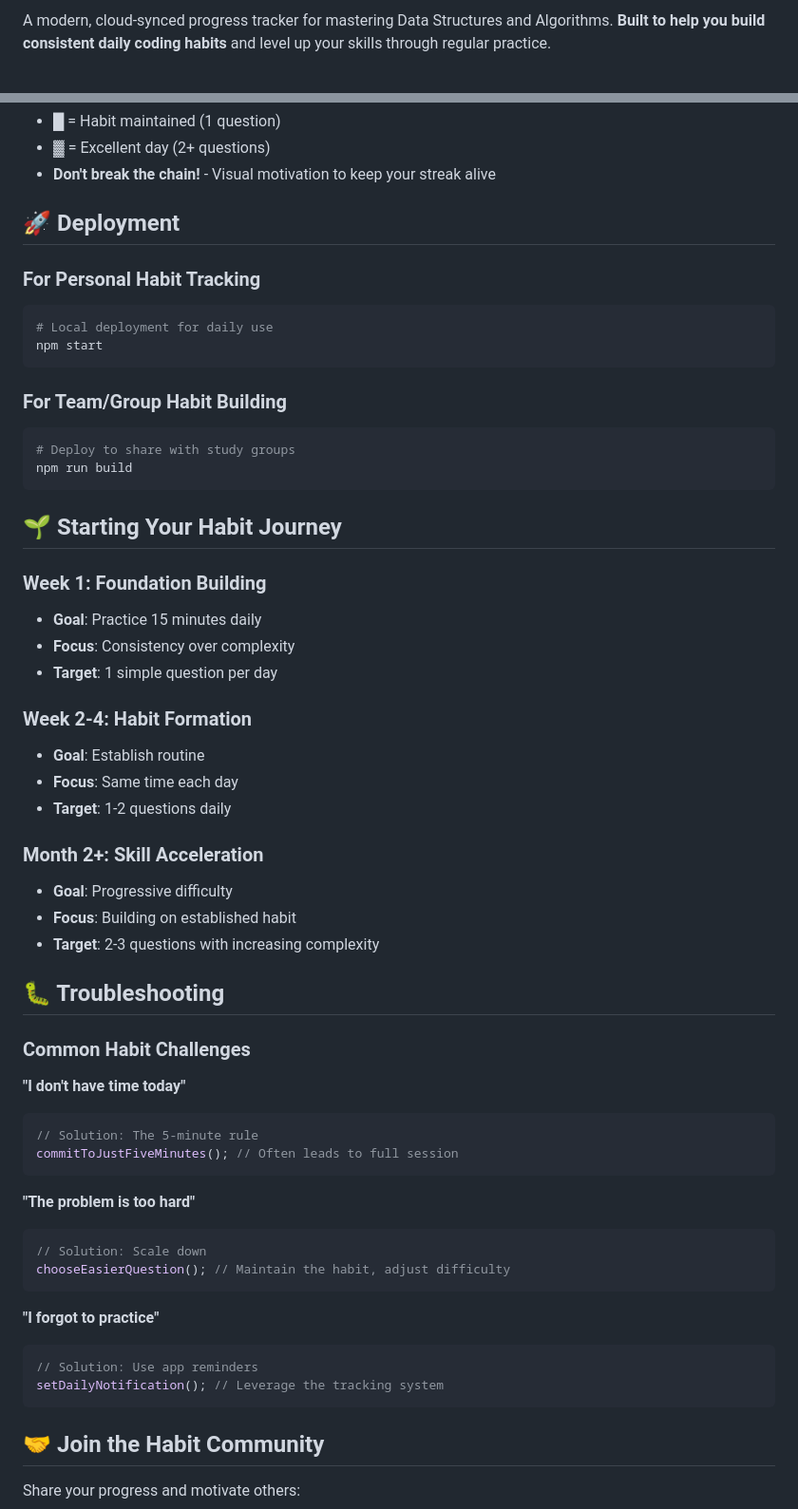
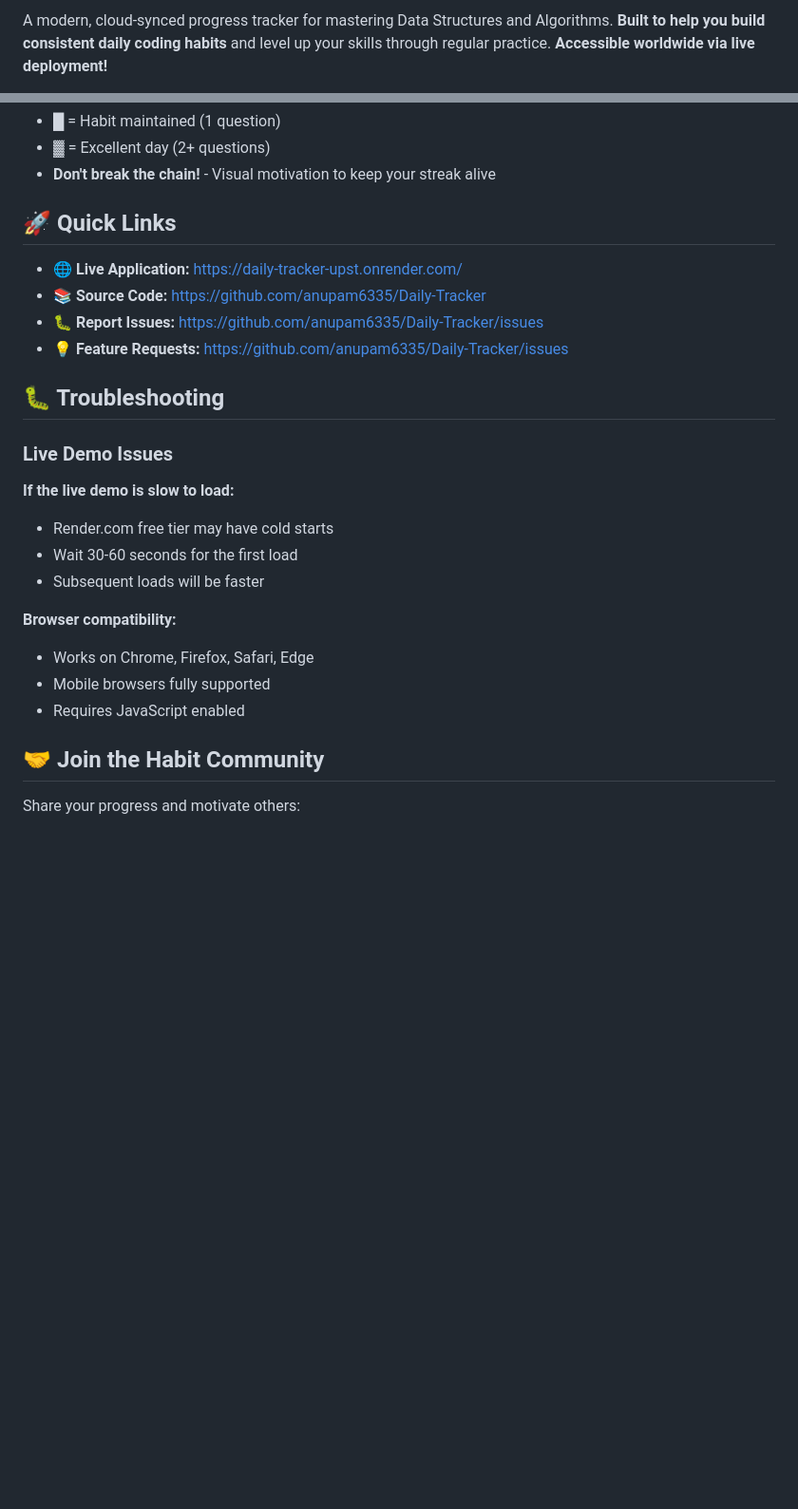
Before and after one commit to anupam6335/Focus-Flow, a Markdown page: README.md, 2 parts joined by grey strips. Shown: that part at 95% size. Drawn GitHub-style; blank space fills up the shorter version.

````diff
--- a/README.md
+++ b/README.md
@@ -7,3 +8,3 @@
 
-A modern, cloud-synced progress tracker for mastering Data Structures and Algorithms. **Built to help you build consistent daily coding habits** and level up your skills through regular practice.
+A modern, cloud-synced progress tracker for mastering Data Structures and Algorithms. **Built to help you build consistent daily coding habits** and level up your skills through regular practice. **Accessible worldwide via live deployment!**
 
@@ -194,58 +200,26 @@ Mo Tu We Th Fr Sa Su
 - ▓ = Excellent day (2+ questions)
 - **Don't break the chain!** - Visual motivation to keep your streak alive
 
-## 🚀 Deployment
+## 🚀 Quick Links
 
-### For Personal Habit Tracking
-```bash
-# Local deployment for daily use
-npm start
-```
-
-### For Team/Group Habit Building
-```bash
-# Deploy to share with study groups
-npm run build
-```
-
-## 🌱 Starting Your Habit Journey
-
-### Week 1: Foundation Building
-- **Goal**: Practice 15 minutes daily
-- **Focus**: Consistency over complexity
-- **Target**: 1 simple question per day
-
-### Week 2-4: Habit Formation
-- **Goal**: Establish routine
-- **Focus**: Same time each day
-- **Target**: 1-2 questions daily
-
-### Month 2+: Skill Acceleration
-- **Goal**: Progressive difficulty
-- **Focus**: Building on established habit
-- **Target**: 2-3 questions with increasing complexity
+- **🌐 Live Application:** https://daily-tracker-upst.onrender.com/
+- **📚 Source Code:** https://github.com/anupam6335/Daily-Tracker
+- **🐛 Report Issues:** https://github.com/anupam6335/Daily-Tracker/issues
+- **💡 Feature Requests:** https://github.com/anupam6335/Daily-Tracker/issues
 
 ## 🐛 Troubleshooting
 
-### Common Habit Challenges
+### Live Demo Issues
 
-**"I don't have time today"**
-```javascript
-// Solution: The 5-minute rule
-commitToJustFiveMinutes(); // Often leads to full session
-```
+**If the live demo is slow to load:**
+- Render.com free tier may have cold starts
+- Wait 30-60 seconds for the first load
+- Subsequent loads will be faster
 
-**"The problem is too hard"**
-```javascript
-// Solution: Scale down
-chooseEasierQuestion(); // Maintain the habit, adjust difficulty
-```
-
-**"I forgot to practice"**
-```javascript
-// Solution: Use app reminders
-setDailyNotification(); // Leverage the tracking system
-```
+**Browser compatibility:**
+- Works on Chrome, Firefox, Safari, Edge
+- Mobile browsers fully supported
+- Requires JavaScript enabled
 
 ## 🤝 Join the Habit Community
 
````
Also changed, not shown: other parts of README.md (+57 -42 lines).
